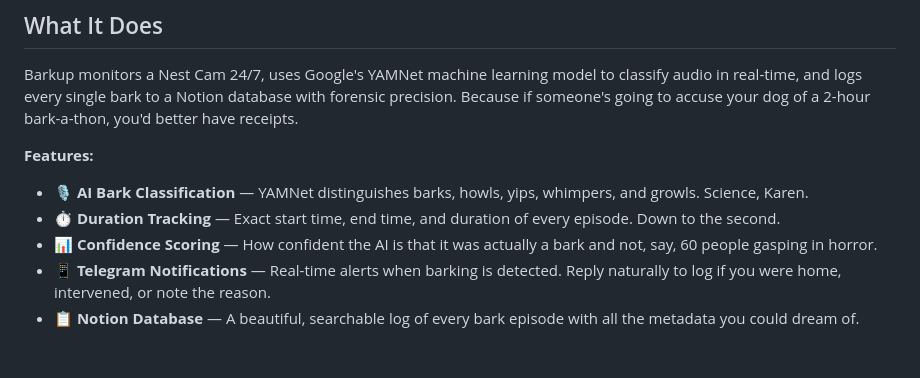
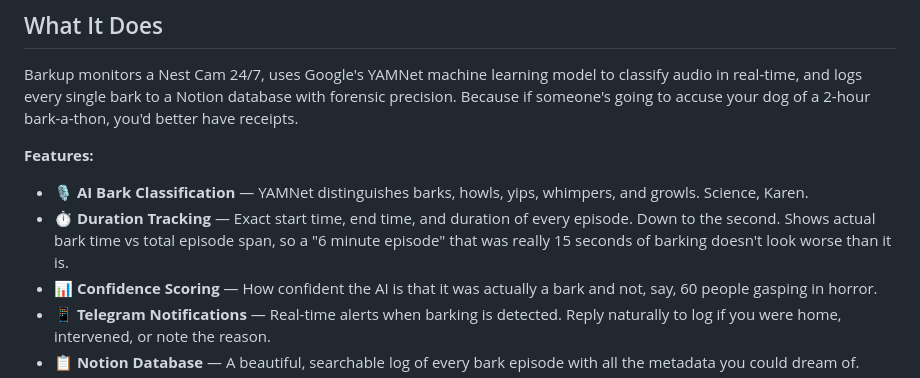
Before and after one commit to cjmuldoon/barkup, a Markdown page: README.md, the part around the change. GitHub-like rendering; blank space fills up the shorter version.

Commit message:
README: document actual bark time vs episode duration
Co-Authored-By: Claude Opus 4.6 <noreply@anthropic.com>

```diff
--- a/README.md
+++ b/README.md
@@ -22,7 +22,7 @@ Barkup monitors a Nest Cam 24/7, uses Google's YAMNet machine learning model to
 
 **Features:**
 - 🎙️ **AI Bark Classification** — YAMNet distinguishes barks, howls, yips, whimpers, and growls. Science, Karen.
-- ⏱️ **Duration Tracking** — Exact start time, end time, and duration of every episode. Down to the second.
+- ⏱️ **Duration Tracking** — Exact start time, end time, and duration of every episode. Down to the second. Shows actual bark time vs total episode span, so a "6 minute episode" that was really 15 seconds of barking doesn't look worse than it is.
 - 📊 **Confidence Scoring** — How confident the AI is that it was actually a bark and not, say, 60 people gasping in horror.
 - 📱 **Telegram Notifications** — Real-time alerts when barking is detected. Reply naturally to log if you were home, intervened, or note the reason.
 - 📋 **Notion Database** — A beautiful, searchable log of every bark episode with all the metadata you could dream of.
```
